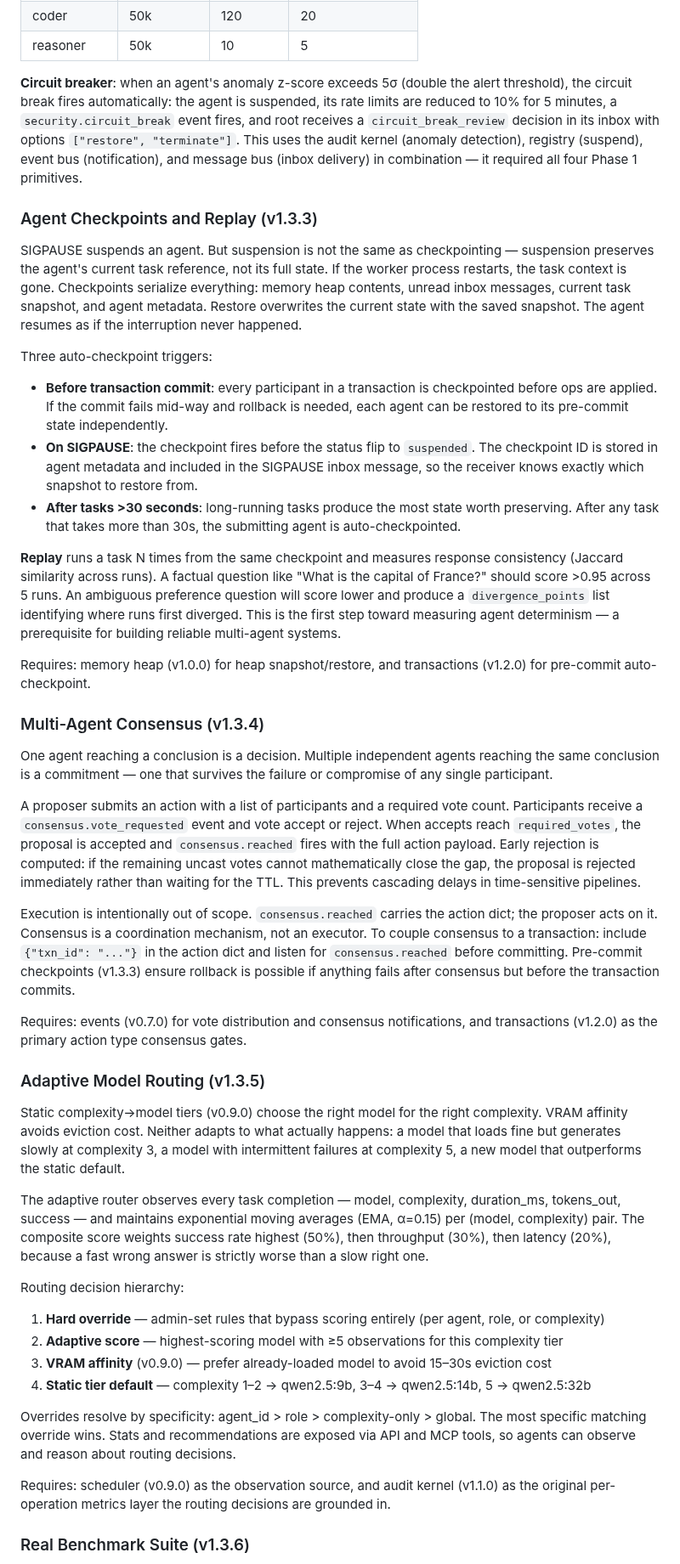
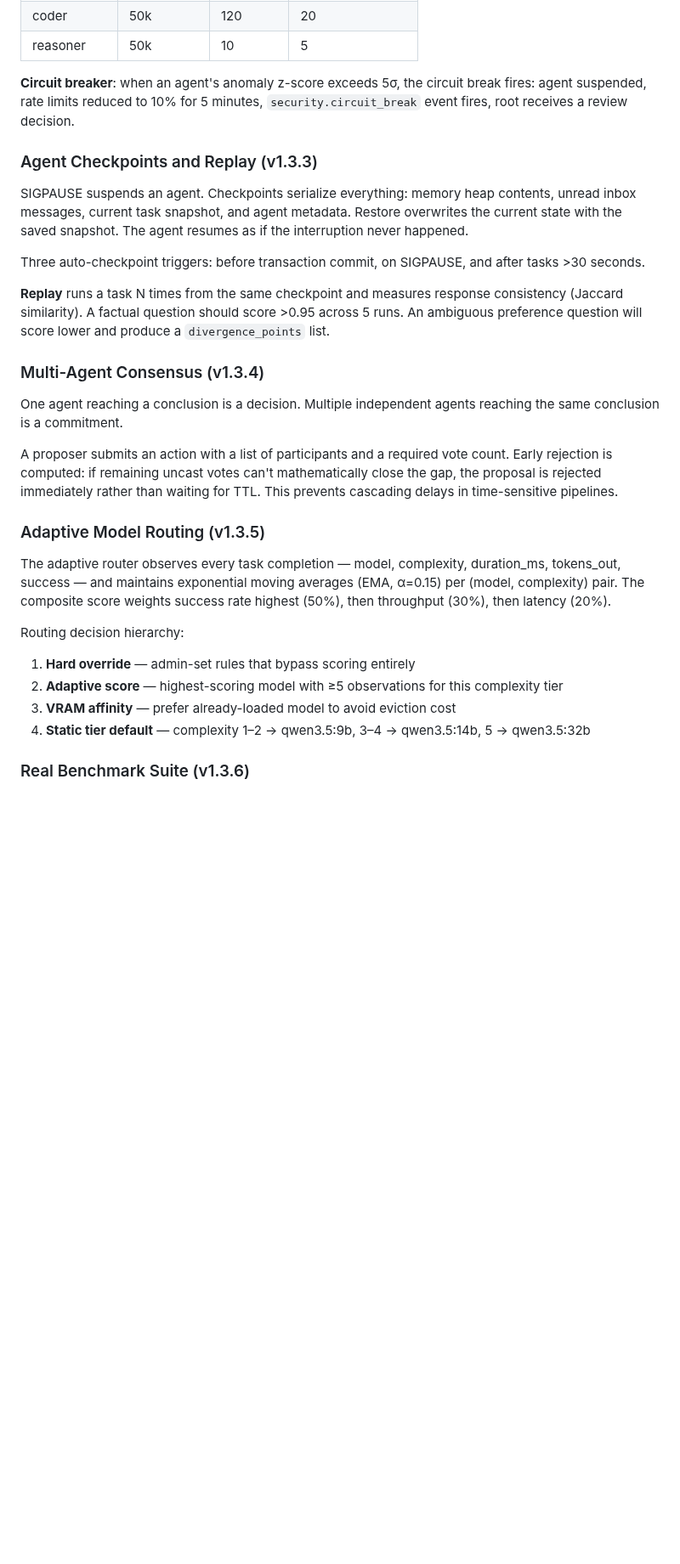
Before and after one commit to ninjahawk/hollow-agentOS, a Markdown page: README.md, the part around one of its changes. Shown at 85% size. GitHub-like rendering; blank space fills up the shorter version.

```diff
--- a/README.md
+++ b/README.md
@@ -237,45 +284,30 @@ Per-resource limits: `tokens_in`, `shell_calls`, `api_calls`, `task_submissions`
 | coder | 50k | 120 | 20 |
 | reasoner | 50k | 10 | 5 |
 
-**Circuit breaker**: when an agent's anomaly z-score exceeds 5σ (double the alert threshold), the circuit break fires automatically: the agent is suspended, its rate limits are reduced to 10% for 5 minutes, a `security.circuit_break` event fires, and root receives a `circuit_break_review` decision in its inbox with options `["restore", "terminate"]`. This uses the audit kernel (anomaly detection), registry (suspend), event bus (notification), and message bus (inbox delivery) in combination — it required all four Phase 1 primitives.
+**Circuit breaker**: when an agent's anomaly z-score exceeds 5σ, the circuit break fires: agent suspended, rate limits reduced to 10% for 5 minutes, `security.circuit_break` event fires, root receives a review decision.
 
 ### Agent Checkpoints and Replay (v1.3.3)
 
-SIGPAUSE suspends an agent. But suspension is not the same as checkpointing — suspension preserves the agent's current task reference, not its full state. If the worker process restarts, the task context is gone. Checkpoints serialize everything: memory heap contents, unread inbox messages, current task snapshot, and agent metadata. Restore overwrites the current state with the saved snapshot. The agent resumes as if the interruption never happened.
+SIGPAUSE suspends an agent. Checkpoints serialize everything: memory heap contents, unread inbox messages, current task snapshot, and agent metadata. Restore overwrites the current state with the saved snapshot. The agent resumes as if the interruption never happened.
 
-Three auto-checkpoint triggers:
-- **Before transaction commit**: every participant in a transaction is checkpointed before ops are applied. If the commit fails mid-way and rollback is needed, each agent can be restored to its pre-commit state independently.
-- **On SIGPAUSE**: the checkpoint fires before the status flip to `suspended`. The checkpoint ID is stored in agent metadata and included in the SIGPAUSE inbox message, so the receiver knows exactly which snapshot to restore from.
-- **After tasks >30 seconds**: long-running tasks produce the most state worth preserving. After any task that takes more than 30s, the submitting agent is auto-checkpointed.
+Three auto-checkpoint triggers: before transaction commit, on SIGPAUSE, and after tasks >30 seconds.
 
-**Replay** runs a task N times from the same checkpoint and measures response consistency (Jaccard similarity across runs). A factual question like "What is the capital of France?" should score >0.95 across 5 runs. An ambiguous preference question will score lower and produce a `divergence_points` list identifying where runs first diverged. This is the first step toward measuring agent determinism — a prerequisite for building reliable multi-agent systems.
-
-Requires: memory heap (v1.0.0) for heap snapshot/restore, and transactions (v1.2.0) for pre-commit auto-checkpoint.
+**Replay** runs a task N times from the same checkpoint and measures response consistency (Jaccard similarity). A factual question should score >0.95 across 5 runs. An ambiguous preference question will score lower and produce a `divergence_points` list.
 
 ### Multi-Agent Consensus (v1.3.4)
 
-One agent reaching a conclusion is a decision. Multiple independent agents reaching the same conclusion is a commitment — one that survives the failure or compromise of any single participant.
+One agent reaching a conclusion is a decision. Multiple independent agents reaching the same conclusion is a commitment.
 
-A proposer submits an action with a list of participants and a required vote count. Participants receive a `consensus.vote_requested` event and vote accept or reject. When accepts reach `required_votes`, the proposal is accepted and `consensus.reached` fires with the full action payload. Early rejection is computed: if the remaining uncast votes cannot mathematically close the gap, the proposal is rejected immediately rather than waiting for the TTL. This prevents cascading delays in time-sensitive pipelines.
-
-Execution is intentionally out of scope. `consensus.reached` carries the action dict; the proposer acts on it. Consensus is a coordination mechanism, not an executor. To couple consensus to a transaction: include `{"txn_id": "..."}` in the action dict and listen for `consensus.reached` before committing. Pre-commit checkpoints (v1.3.3) ensure rollback is possible if anything fails after consensus but before the transaction commits.
-
-Requires: events (v0.7.0) for vote distribution and consensus notifications, and transactions (v1.2.0) as the primary action type consensus gates.
+A proposer submits an action with a list of participants and a required vote count. Early rejection is computed: if remaining uncast votes can't mathematically close the gap, the proposal is rejected immediately rather than waiting for TTL. This prevents cascading delays in time-sensitive pipelines.
 
 ### Adaptive Model Routing (v1.3.5)
 
-Static complexity→model tiers (v0.9.0) choose the right model for the right complexity. VRAM affinity avoids eviction cost. Neither adapts to what actually happens: a model that loads fine but generates slowly at complexity 3, a model with intermittent failures at complexity 5, a new model that outperforms the static default.
-
-The adaptive router observes every task completion — model, complexity, duration_ms, tokens_out, success — and maintains exponential moving averages (EMA, α=0.15) per (model, complexity) pair. The composite score weights success rate highest (50%), then throughput (30%), then latency (20%), because a fast wrong answer is strictly worse than a slow right one.
+The adaptive router observes every task completion — model, complexity, duration_ms, tokens_out, success — and maintains exponential moving averages (EMA, α=0.15) per (model, complexity) pair. The composite score weights success rate highest (50%), then throughput (30%), then latency (20%).
 
 Routing decision hierarchy:
-1. **Hard override** — admin-set rules that bypass scoring entirely (per agent, role, or complexity)
+1. **Hard override** — admin-set rules that bypass scoring entirely
 2. **Adaptive score** — highest-scoring model with ≥5 observations for this complexity tier
-3. **VRAM affinity** (v0.9.0) — prefer already-loaded model to avoid 15–30s eviction cost
-4. **Static tier default** — complexity 1–2 → qwen2.5:9b, 3–4 → qwen2.5:14b, 5 → qwen2.5:32b
-
-Overrides resolve by specificity: agent_id > role > complexity-only > global. The most specific matching override wins. Stats and recommendations are exposed via API and MCP tools, so agents can observe and reason about routing decisions.
-
-Requires: scheduler (v0.9.0) as the observation source, and audit kernel (v1.1.0) as the original per-operation metrics layer the routing decisions are grounded in.
+3. **VRAM affinity** — prefer already-loaded model to avoid eviction cost
+4. **Static tier default** — complexity 1–2 → qwen3.5:9b, 3–4 → qwen3.5:14b, 5 → qwen3.5:32b
 
 ### Real Benchmark Suite (v1.3.6)
```
Also changed, not shown: other parts of README.md (+84 -39 lines).
